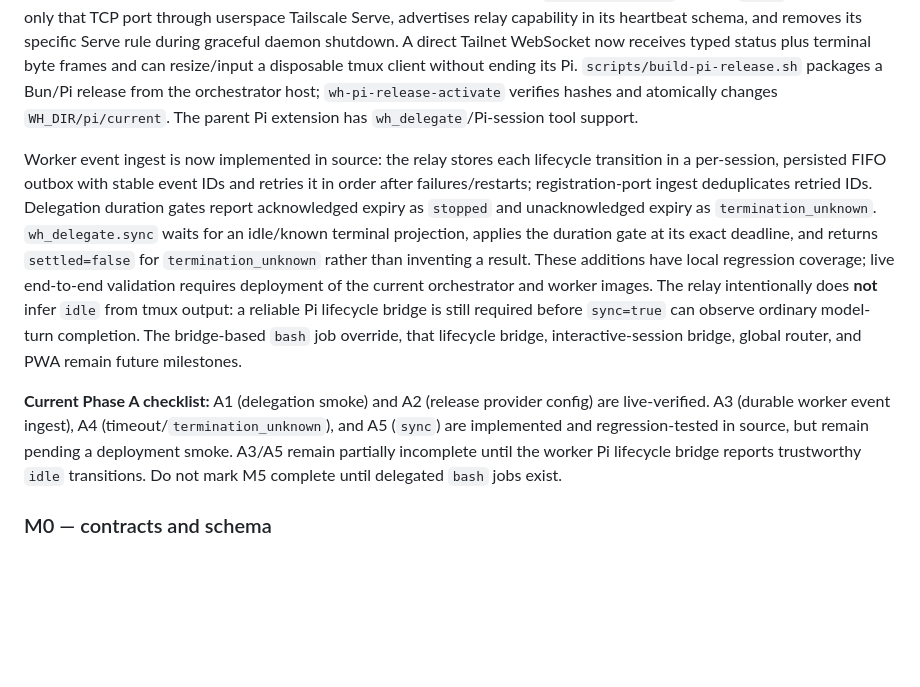
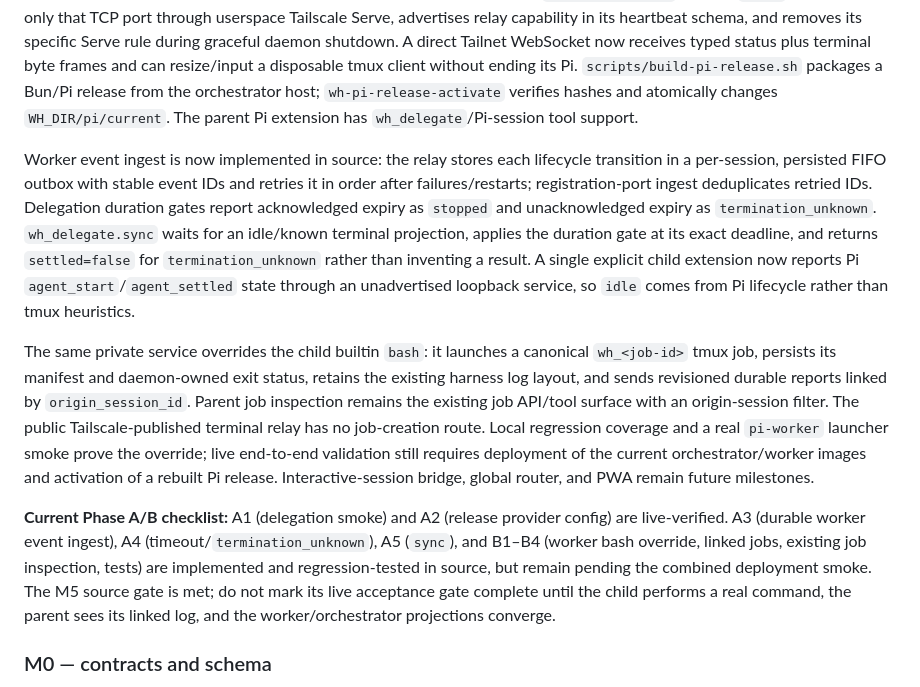
Before and after one commit to xeTaiz/worker-harness, a Markdown page: specs/DISTRIBUTED_PI_SESSION_FABRIC.md, the part around the change. GitHub-like rendering; blank space fills up the shorter version.

Commit message:
record delegated bash and lifecycle bridge source status

```diff
--- a/specs/DISTRIBUTED_PI_SESSION_FABRIC.md
+++ b/specs/DISTRIBUTED_PI_SESSION_FABRIC.md
@@ -315,9 +315,11 @@ It selects the likely target from session name, CWD, recent activity, and explic
 
 **Implementation status (2026-07-24; source status updated):** the direct worker relay, durable worker-local delegated-session records, PTY-backed tmux attachment, release activation helper, and control-plane delegation/session/prompt/cancel APIs are implemented. A worker binds a loopback FastAPI/WebSocket relay on `WH_PI_RELAY_PORT` (default `27888`), publishes only that TCP port through userspace Tailscale Serve, advertises relay capability in its heartbeat schema, and removes its specific Serve rule during graceful daemon shutdown. A direct Tailnet WebSocket now receives typed status plus terminal byte frames and can resize/input a disposable tmux client without ending its Pi. `scripts/build-pi-release.sh` packages a Bun/Pi release from the orchestrator host; `wh-pi-release-activate` verifies hashes and atomically changes `WH_DIR/pi/current`. The parent Pi extension has `wh_delegate`/Pi-session tool support.
 
-Worker event ingest is now implemented in source: the relay stores each lifecycle transition in a per-session, persisted FIFO outbox with stable event IDs and retries it in order after failures/restarts; registration-port ingest deduplicates retried IDs. Delegation duration gates report acknowledged expiry as `stopped` and unacknowledged expiry as `termination_unknown`. `wh_delegate.sync` waits for an idle/known terminal projection, applies the duration gate at its exact deadline, and returns `settled=false` for `termination_unknown` rather than inventing a result. These additions have local regression coverage; live end-to-end validation requires deployment of the current orchestrator and worker images. The relay intentionally does **not** infer `idle` from tmux output: a reliable Pi lifecycle bridge is still required before `sync=true` can observe ordinary model-turn completion. The bridge-based `bash` job override, that lifecycle bridge, interactive-session bridge, global router, and PWA remain future milestones.
+Worker event ingest is now implemented in source: the relay stores each lifecycle transition in a per-session, persisted FIFO outbox with stable event IDs and retries it in order after failures/restarts; registration-port ingest deduplicates retried IDs. Delegation duration gates report acknowledged expiry as `stopped` and unacknowledged expiry as `termination_unknown`. `wh_delegate.sync` waits for an idle/known terminal projection, applies the duration gate at its exact deadline, and returns `settled=false` for `termination_unknown` rather than inventing a result. A single explicit child extension now reports Pi `agent_start`/`agent_settled` state through an unadvertised loopback service, so `idle` comes from Pi lifecycle rather than tmux heuristics.
 
-**Current Phase A checklist:** A1 (delegation smoke) and A2 (release provider config) are live-verified. A3 (durable worker event ingest), A4 (timeout/`termination_unknown`), and A5 (`sync`) are implemented and regression-tested in source, but remain pending a deployment smoke. A3/A5 remain partially incomplete until the worker Pi lifecycle bridge reports trustworthy `idle` transitions. Do not mark M5 complete until delegated `bash` jobs exist.
+The same private service overrides the child builtin `bash`: it launches a canonical `wh_<job-id>` tmux job, persists its manifest and daemon-owned exit status, retains the existing harness log layout, and sends revisioned durable reports linked by `origin_session_id`. Parent job inspection remains the existing job API/tool surface with an origin-session filter. The public Tailscale-published terminal relay has no job-creation route. Local regression coverage and a real `pi-worker` launcher smoke prove the override; live end-to-end validation still requires deployment of the current orchestrator/worker images and activation of a rebuilt Pi release. Interactive-session bridge, global router, and PWA remain future milestones.
+
+**Current Phase A/B checklist:** A1 (delegation smoke) and A2 (release provider config) are live-verified. A3 (durable worker event ingest), A4 (timeout/`termination_unknown`), A5 (`sync`), and B1–B4 (worker bash override, linked jobs, existing job inspection, tests) are implemented and regression-tested in source, but remain pending the combined deployment smoke. The M5 source gate is met; do not mark its live acceptance gate complete until the child performs a real command, the parent sees its linked log, and the worker/orchestrator projections converge.
 
 ### M0 — contracts and schema
 
```
